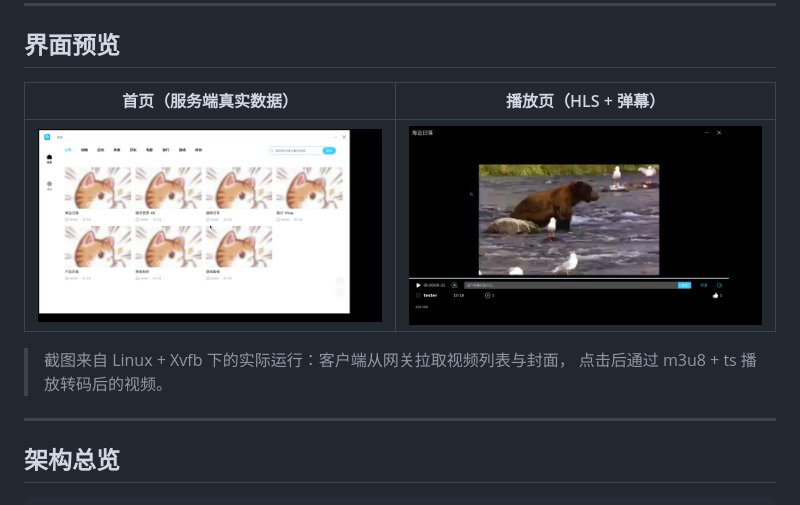
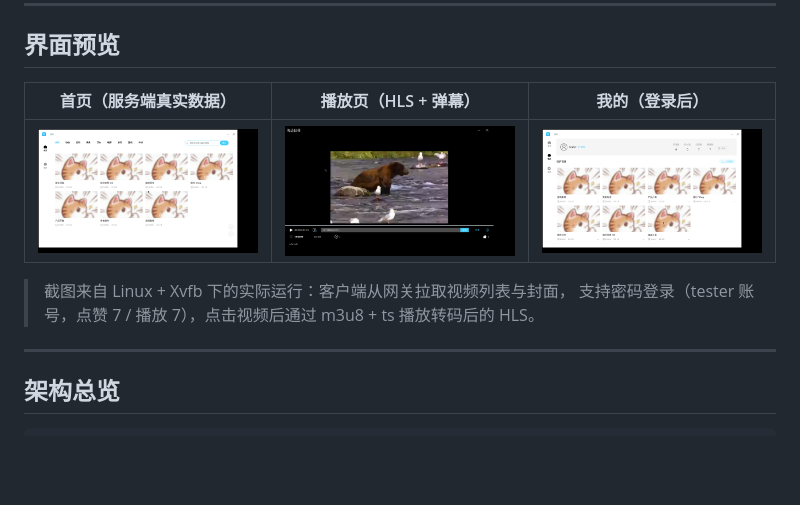
Before and after one commit to syagain-zsx/cpp-microservice-scaffold-vod-system, a Markdown page: README.md, the part around the change. GitHub-like rendering; pictures changed too: docs/images/profile.png (added); blank space fills up the shorter version.

Commit message:
docs: 增加登录后「我的」截图，验证密码登录与个人主页
- Xvfb + xdotool 实际操作：点击「点击登录」→ 密码登录 → tester 登录成功
- 我的页面展示关注/粉丝/点赞/播放统计与 7 个视频、上传入口
- README 界面预览扩为三张截图

```diff
--- a/README.md
+++ b/README.md
@@ -13,12 +13,12 @@
 
 ## 界面预览
 
-| 首页（服务端真实数据） | 播放页（HLS + 弹幕） |
-| --- | --- |
-| ![首页](docs/images/home.png) | ![播放页](docs/images/player.png) |
+| 首页（服务端真实数据） | 播放页（HLS + 弹幕） | 我的（登录后） |
+| --- | --- | --- |
+| ![首页](docs/images/home.png) | ![播放页](docs/images/player.png) | ![我的](docs/images/profile.png) |
 
 > 截图来自 Linux + Xvfb 下的实际运行：客户端从网关拉取视频列表与封面，
-> 点击后通过 m3u8 + ts 播放转码后的视频。
+> 支持密码登录（tester 账号，点赞 7 / 播放 7），点击视频后通过 m3u8 + ts 播放转码后的 HLS。
 
 ---
 
```
Also changed, not shown: docs/07-client-integration.md (+4 -3 lines).
